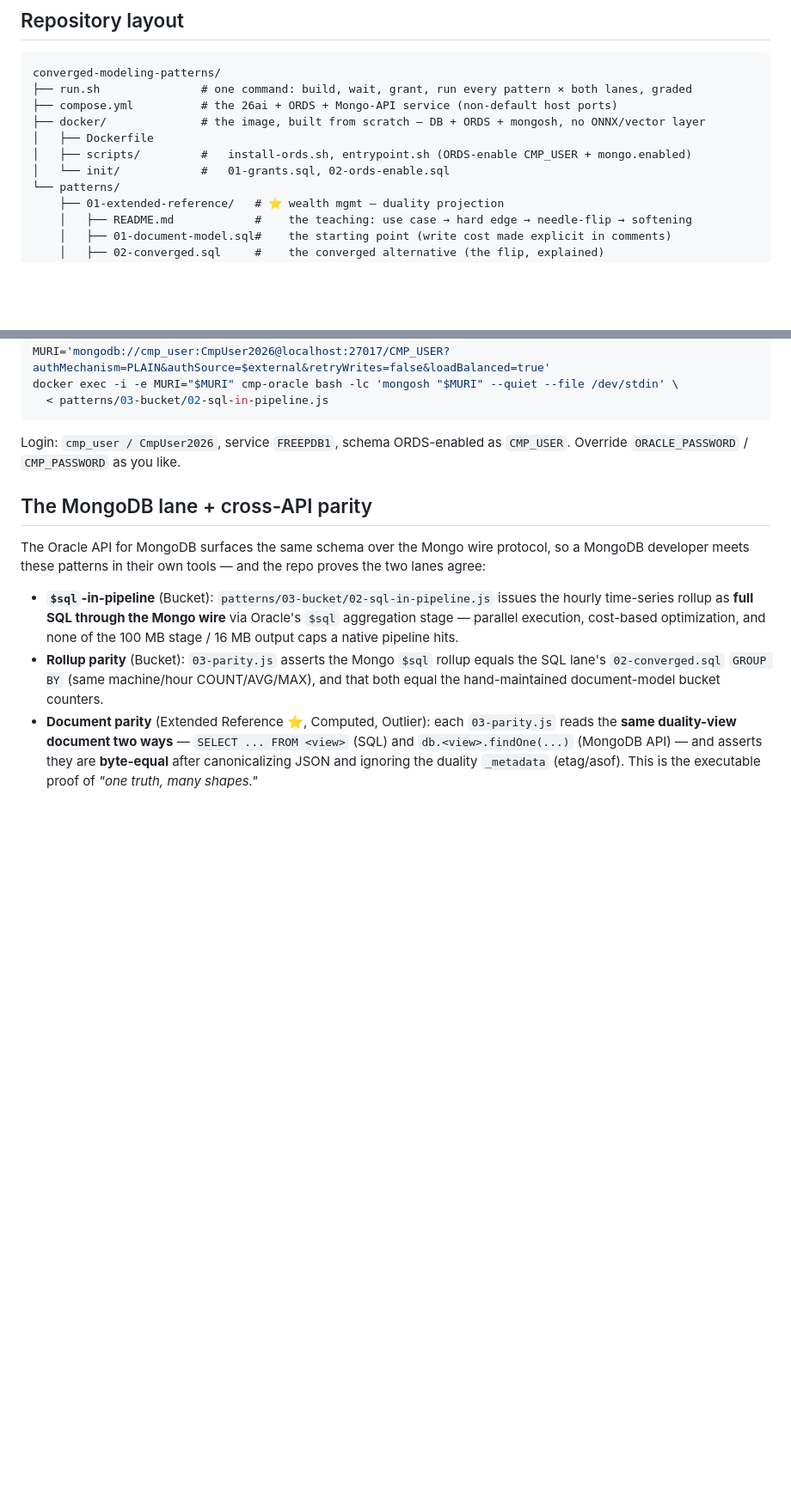
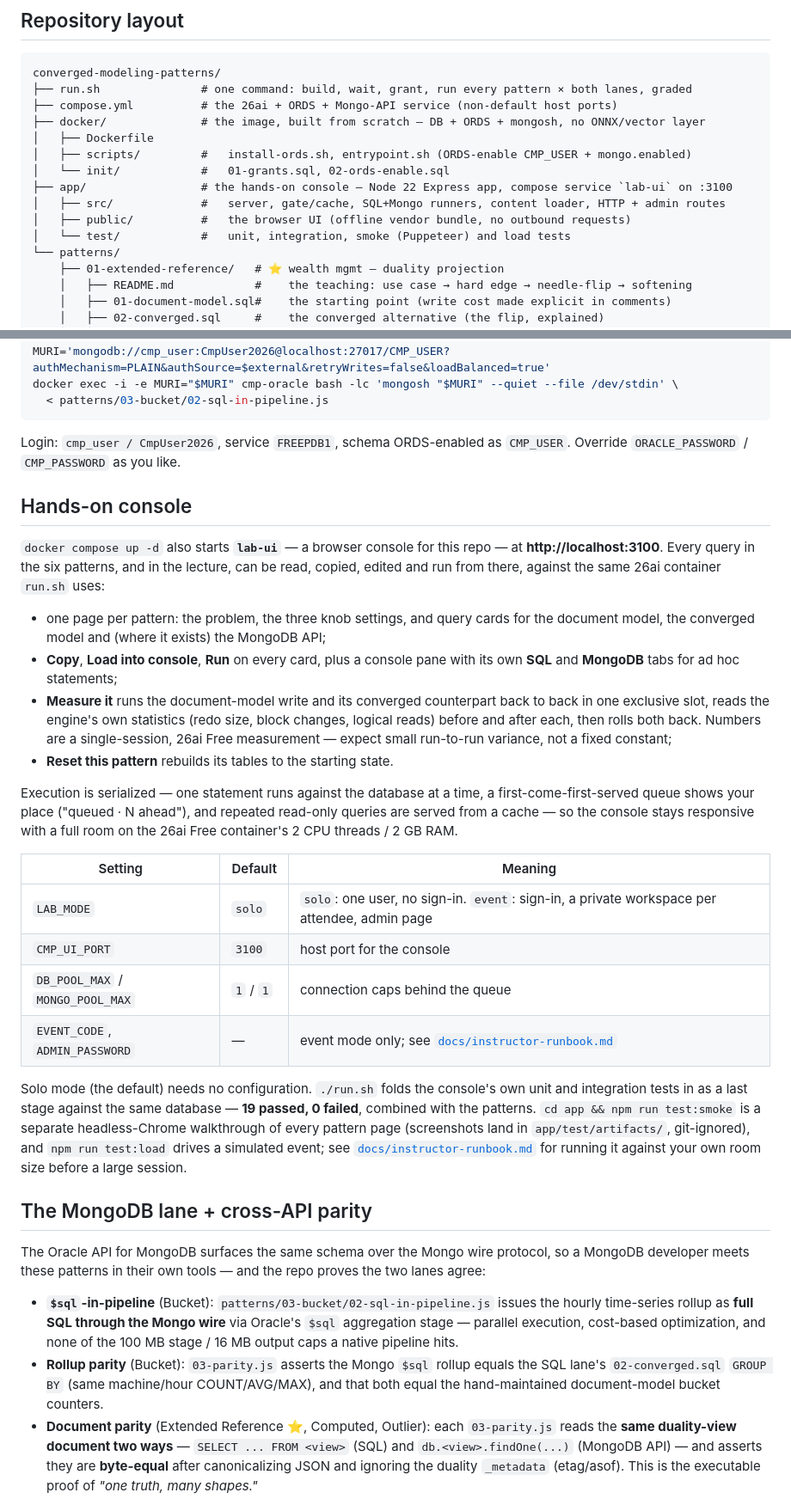
Before and after one commit to rhoulihan/converged-modeling-patterns, a Markdown page: README.md, 2 parts joined by grey strips. Shown at 86% size. Drawn GitHub-style; blank space fills up the shorter version.

Commit message:
docs: hands-on console section and instructor runbook
Co-Authored-By: Claude Opus 5.5 <noreply@anthropic.com>
Claude-Session: https://claude.ai/code/session_01BeoRFyVLAZ7nma6UueR1P6

```diff
--- a/README.md
+++ b/README.md
@@ -119,6 +119,10 @@ converged-modeling-patterns/
 │   ├── Dockerfile
 │   ├── scripts/         #   install-ords.sh, entrypoint.sh (ORDS-enable CMP_USER + mongo.enabled)
 │   └── init/            #   01-grants.sql, 02-ords-enable.sql
+├── app/                 # the hands-on console — Node 22 Express app, compose service `lab-ui` on :3100
+│   ├── src/             #   server, gate/cache, SQL+Mongo runners, content loader, HTTP + admin routes
+│   ├── public/          #   the browser UI (offline vendor bundle, no outbound requests)
+│   └── test/            #   unit, integration, smoke (Puppeteer) and load tests
 └── patterns/
     ├── 01-extended-reference/   # ⭐ wealth mgmt — duality projection
     │   ├── README.md            #    the teaching: use case → hard edge → needle-flip → softening
@@ -188,6 +193,43 @@ docker exec -i -e MURI="$MURI" cmp-oracle bash -lc 'mongosh "$MURI" --quiet --fi
 
 Login: `cmp_user / CmpUser2026`, service `FREEPDB1`, schema ORDS-enabled as `CMP_USER`.
 Override `ORACLE_PASSWORD` / `CMP_PASSWORD` as you like.
+
+## Hands-on console
+
+`docker compose up -d` also starts **`lab-ui`** — a browser console for this repo — at
+**http://localhost:3100**. Every query in the six patterns, and in the lecture, can be
+read, copied, edited and run from there, against the same 26ai container `run.sh` uses:
+
+- one page per pattern: the problem, the three knob settings, and query cards for the
+  document model, the converged model and (where it exists) the MongoDB API;
+- **Copy**, **Load into console**, **Run** on every card, plus a console pane with its
+  own **SQL** and **MongoDB** tabs for ad hoc statements;
+- **Measure it** runs the document-model write and its converged counterpart back to
+  back in one exclusive slot, reads the engine's own statistics (redo size, block
+  changes, logical reads) before and after each, then rolls both back. Numbers are a
+  single-session, 26ai Free measurement — expect small run-to-run variance, not a fixed
+  constant;
+- **Reset this pattern** rebuilds its tables to the starting state.
+
+Execution is serialized — one statement runs against the database at a time, a
+first-come-first-served queue shows your place ("queued · N ahead"), and repeated
+read-only queries are served from a cache — so the console stays responsive with a full
+room on the 26ai Free container's 2 CPU threads / 2 GB RAM.
+
+| Setting | Default | Meaning |
+|---|---|---|
+| `LAB_MODE` | `solo` | `solo`: one user, no sign-in. `event`: sign-in, a private workspace per attendee, admin page |
+| `CMP_UI_PORT` | `3100` | host port for the console |
+| `DB_POOL_MAX` / `MONGO_POOL_MAX` | `1` / `1` | connection caps behind the queue |
+| `EVENT_CODE`, `ADMIN_PASSWORD` | — | event mode only; see [`docs/instructor-runbook.md`](docs/instructor-runbook.md) |
+
+Solo mode (the default) needs no configuration. `./run.sh` folds the console's own unit
+and integration tests in as a last stage against the same database — **19 passed, 0
+failed**, combined with the patterns. `cd app && npm run test:smoke` is a separate
+headless-Chrome walkthrough of every pattern page (screenshots land in
+`app/test/artifacts/`, git-ignored), and `npm run test:load` drives a simulated event;
+see [`docs/instructor-runbook.md`](docs/instructor-runbook.md) for running it against
+your own room size before a large session.
 
 ## The MongoDB lane + cross-API parity
 
```
Also changed, not shown: other parts of README.md (+3 -1 lines), docs/instructor-runbook.md (added, +89 -0 lines).
